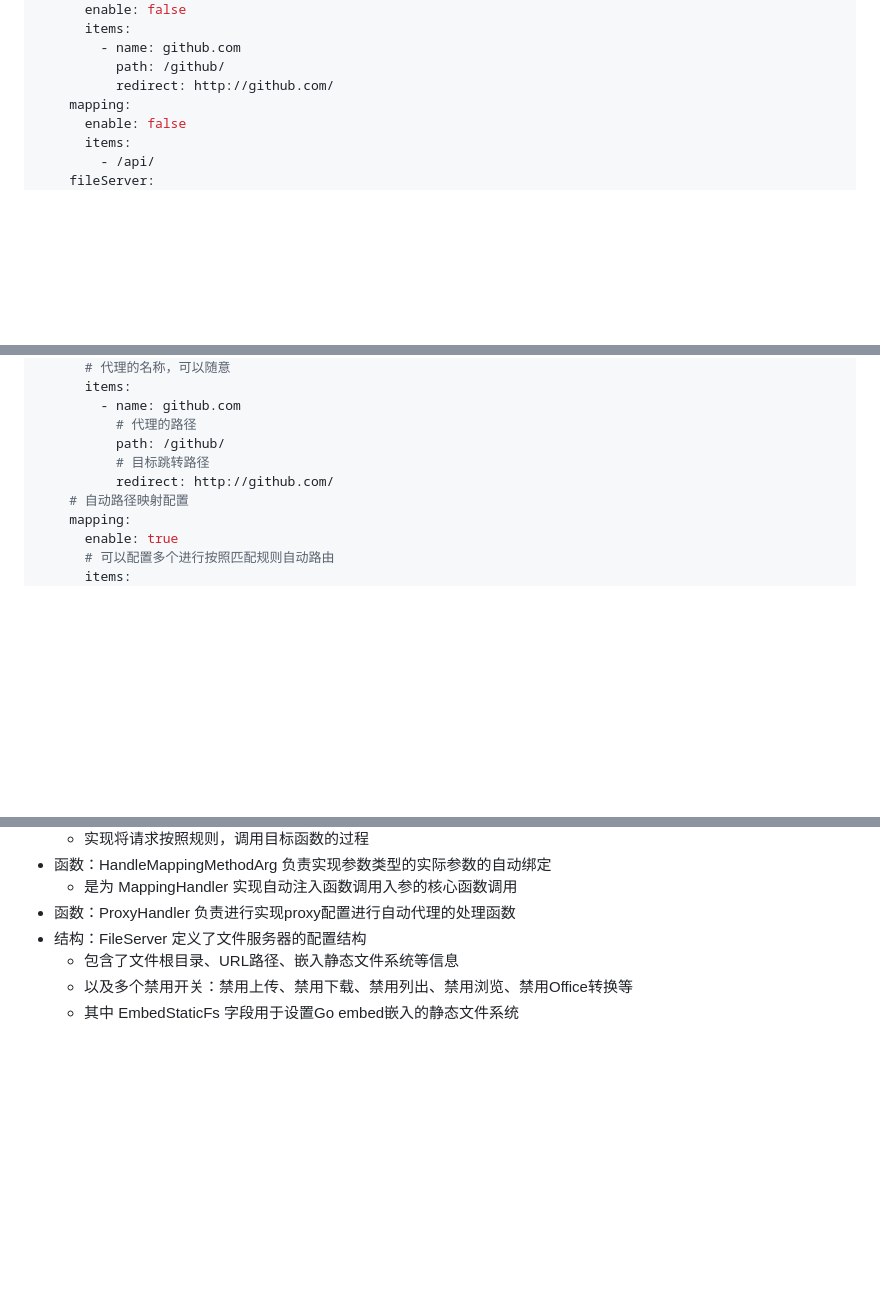
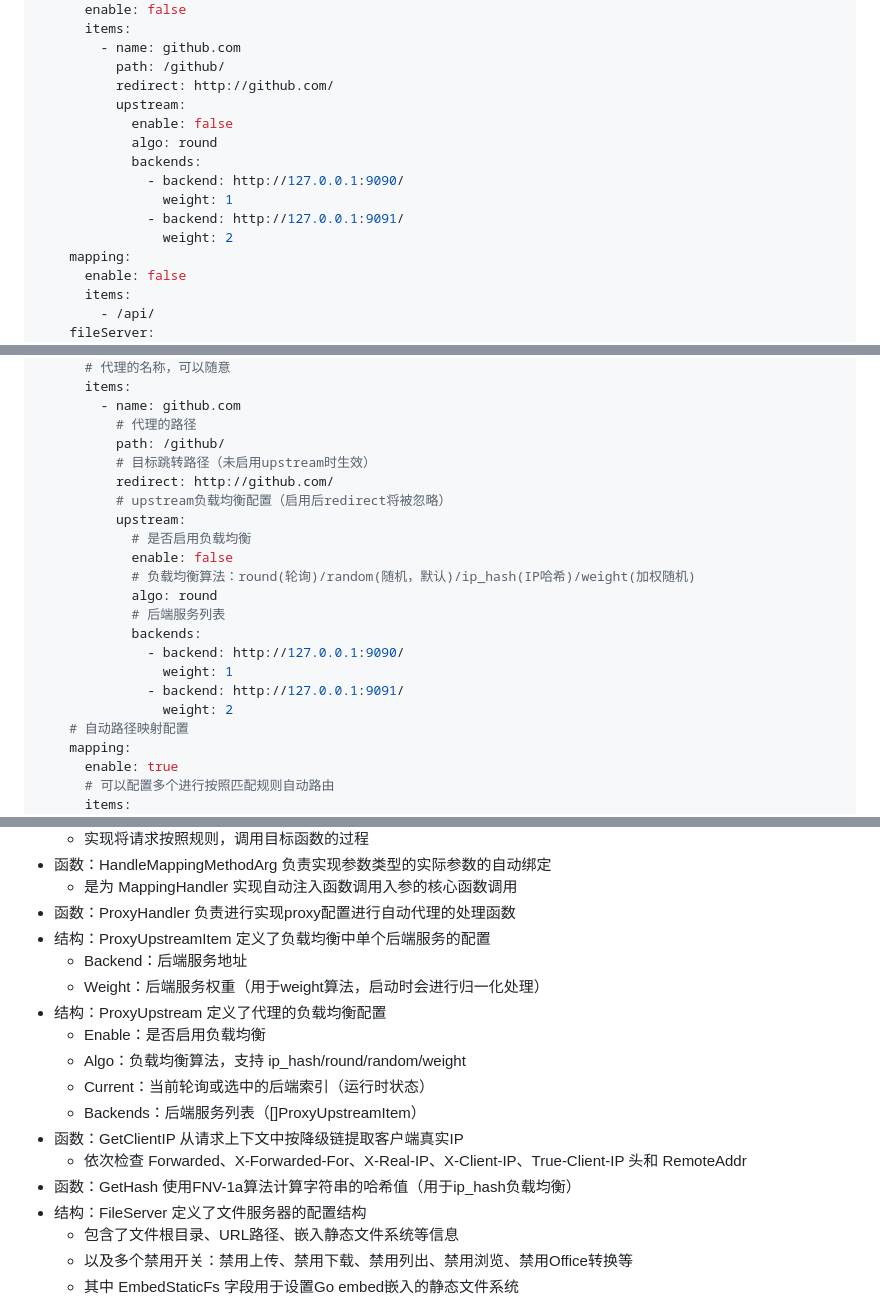
Before and after one commit to Ice2Faith/i2f-turbo-go, a Markdown page: goboot/readme.md, 3 parts joined by grey strips. GitHub-like rendering; blank space fills up the shorter version.

Commit message:
feat(goboot): proxy support upstream

```diff
--- a/goboot/readme.md
+++ b/goboot/readme.md
@@ -163,6 +163,14 @@ goboot:
         - name: github.com
           path: /github/
           redirect: http://github.com/
+          upstream:
+            enable: false
+            algo: round
+            backends:
+              - backend: http://127.0.0.1:9090/
+                weight: 1
+              - backend: http://127.0.0.1:9091/
+                weight: 2
     mapping:
       enable: false
       items:
@@ -354,8 +362,20 @@ goboot:
         - name: github.com
           # 代理的路径
           path: /github/
-          # 目标跳转路径
+          # 目标跳转路径（未启用upstream时生效）
           redirect: http://github.com/
+          # upstream负载均衡配置（启用后redirect将被忽略）
+          upstream:
+            # 是否启用负载均衡
+            enable: false
+            # 负载均衡算法：round(轮询)/random(随机，默认)/ip_hash(IP哈希)/weight(加权随机)
+            algo: round
+            # 后端服务列表
+            backends:
+              - backend: http://127.0.0.1:9090/
+                weight: 1
+              - backend: http://127.0.0.1:9091/
+                weight: 2
     # 自动路径映射配置
     mapping:
       enable: true
@@ -726,6 +746,17 @@ func (api *Api) Login(resp *goboot.CtxResp,user * User) *goboot.CtxResp {
 - 函数：HandleMappingMethodArg 负责实现参数类型的实际参数的自动绑定
     - 是为 MappingHandler 实现自动注入函数调用入参的核心函数调用
 - 函数：ProxyHandler 负责进行实现proxy配置进行自动代理的处理函数
+- 结构：ProxyUpstreamItem 定义了负载均衡中单个后端服务的配置
+    - Backend：后端服务地址
+    - Weight：后端服务权重（用于weight算法，启动时会进行归一化处理）
+- 结构：ProxyUpstream 定义了代理的负载均衡配置
+    - Enable：是否启用负载均衡
+    - Algo：负载均衡算法，支持 ip_hash/round/random/weight
+    - Current：当前轮询或选中的后端索引（运行时状态）
+    - Backends：后端服务列表（[]ProxyUpstreamItem）
+- 函数：GetClientIP 从请求上下文中按降级链提取客户端真实IP
+    - 依次检查 Forwarded、X-Forwarded-For、X-Real-IP、X-Client-IP、True-Client-IP 头和 RemoteAddr
+- 函数：GetHash 使用FNV-1a算法计算字符串的哈希值（用于ip_hash负载均衡）
 - 结构：FileServer 定义了文件服务器的配置结构
     - 包含了文件根目录、URL路径、嵌入静态文件系统等信息
     - 以及多个禁用开关：禁用上传、禁用下载、禁用列出、禁用浏览、禁用Office转换等
```
Also changed, not shown: other parts of goboot/readme.md (+24 -0 lines), goboot/goboot-user.md (+102 -2 lines).
